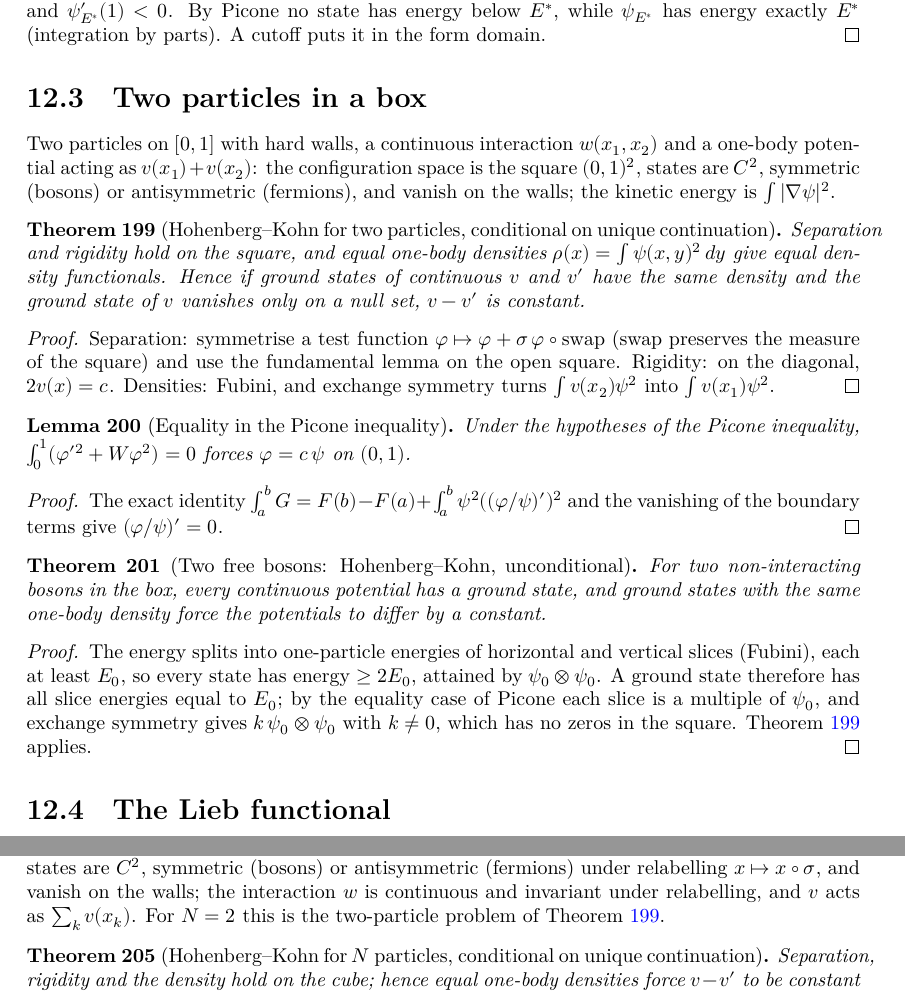
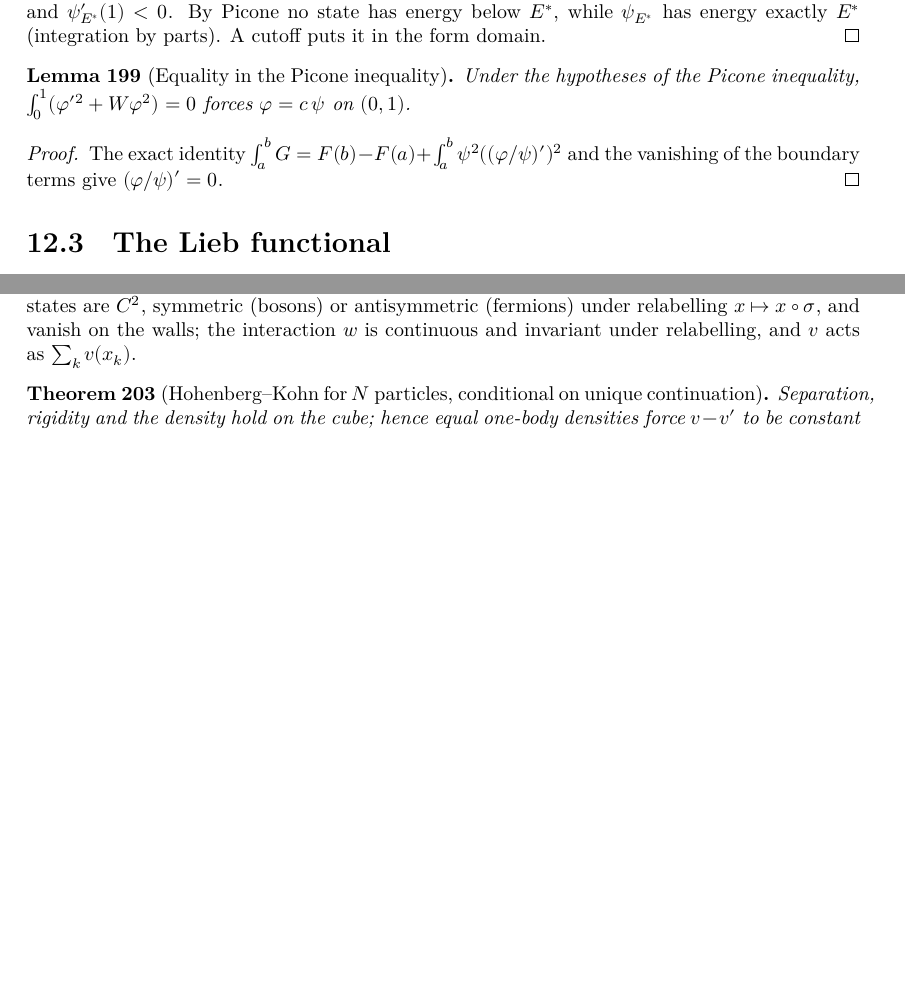
Before and after one commit to hyllios/lean_dft, a LaTeX thesis (blueprint/src/print.tex, which reads blueprint/src/chapters/continuum.tex): two parts of pages 39 and 40 of 42 before the commit and two parts of pages 39 and 40 of 41 after it, joined at a grey line, cut so that both start at the same text, the shorter picture padded with empty space. Compiled offline with XeLaTeX.

Commit message:
N free bosons on a line: ground states exist, unconditional HK
Line/Free: the energy above (n+1) E splits into one-particle slice
energies along each coordinate (Q_slices), so every state has energy at
least (n+1) E0 (lower_bound_free) and the product of one-particle ground
states is an (n+1)-boson ground state (prodS_isGS). With unique
continuation from Line/Bosons this gives hk_free_bosons_line and
lieb_free_bosons_line with no assumption. Only standard axioms.

Pair/Basic and Pair/Free are removed: they are the case N = 2 of Line.
Box/PiconeEq is kept as a one-particle result. README and blueprint
updated, including why existence for interacting particles is open in
the C^2 form domain.

Co-Authored-By: Claude Opus 5.5 <noreply@anthropic.com>

```diff
--- a/blueprint/src/chapters/continuum.tex
+++ b/blueprint/src/chapters/continuum.tex
@@ -201,28 +201,6 @@ $\psi''=(v-E)\psi$, $\psi(0)=0$, $\psi'(0)=1$, and take the largest $E$ for whic
   (integration by parts). A cutoff puts it in the form domain.
 \end{proof}
 
-\section{Two particles in a box}
-
-Two particles on $[0,1]$ with hard walls, a continuous interaction $w(x_1,x_2)$ and a one-body potential acting as
-$v(x_1)+v(x_2)$: the configuration space is the square $(0,1)^2$, states are $C^2$, symmetric (bosons) or
-antisymmetric (fermions), and vanish on the walls; the kinetic energy is $\int|\nabla\psi|^2$.
-
-\begin{theorem}[Hohenberg--Kohn for two particles, conditional on unique continuation]
-  \label{thm:hk_pair}
-  \lean{DFT.Continuum.Pair.Sq, DFT.Continuum.Pair.μ2, DFT.Continuum.Pair.Dom2, DFT.Continuum.Pair.d1, DFT.Continuum.Pair.d2, DFT.Continuum.Pair.integrable2, DFT.Continuum.Pair.diff2, DFT.Continuum.Pair.cont_d1, DFT.Continuum.Pair.cont_d2, DFT.Continuum.Pair.L2, DFT.Continuum.Pair.continuous_L2, DFT.Continuum.Pair.h02, DFT.Continuum.Pair.setting2, DFT.Continuum.Pair.integral_swap, DFT.Continuum.Pair.sep_pair, DFT.Continuum.Pair.rigidL_pair, DFT.Continuum.Pair.dens_eq_of_marginal, DFT.Continuum.Pair.hk_pair_of_ucp}
-  \leanok
-  \uses{thm:hk_continuum}
-  Separation and rigidity hold on the square, and equal one-body densities $\rho(x)=\int\psi(x,y)^2\,dy$ give equal
-  density functionals. Hence if ground states of continuous $v$ and $v'$ have the same density and the ground state of
-  $v$ vanishes only on a null set, $v-v'$ is constant.
-\end{theorem}
-\begin{proof}
-  \leanok
-  Separation: symmetrise a test function $\varphi\mapsto\varphi+\sigma\,\varphi\circ\mathrm{swap}$ (swap preserves the
-  measure of the square) and use the fundamental lemma on the open square. Rigidity: on the diagonal,
-  $2v(x)=c$. Densities: Fubini, and exchange symmetry turns $\int v(x_2)\psi^2$ into $\int v(x_1)\psi^2$.
-\end{proof}
-
 \begin{lemma}[Equality in the Picone inequality]
   \label{lem:picone_eq}
   \lean{DFT.Continuum.Box.picone_interior_eq, DFT.Continuum.Box.picone_tendsto, DFT.Continuum.Box.picone_eq}
@@ -235,22 +213,6 @@ antisymmetric (fermions), and vanish on the walls; the kinetic energy is $\int|\
   \leanok
   The exact identity $\int_a^b G=F(b)-F(a)+\int_a^b\psi^2((\varphi/\psi)')^2$ and the vanishing of the boundary
   terms give $(\varphi/\psi)'=0$.
-\end{proof}
-
-\begin{theorem}[Two free bosons: Hohenberg--Kohn, unconditional]
-  \label{thm:hk_free_bosons}
-  \lean{DFT.Continuum.Pair.free, DFT.Continuum.Pair.hprod, DFT.Continuum.Pair.fub1, DFT.Continuum.Pair.fub2, DFT.Continuum.Pair.slice1_mem, DFT.Continuum.Pair.slice2_mem, DFT.Continuum.Pair.deriv_slice1, DFT.Continuum.Pair.deriv_slice2, DFT.Continuum.Pair.sA, DFT.Continuum.Pair.sB, DFT.Continuum.Pair.continuous_sA, DFT.Continuum.Pair.continuous_sB, DFT.Continuum.Pair.Q_free_sub, DFT.Continuum.Pair.slice_A, DFT.Continuum.Pair.slice_B, DFT.Continuum.Pair.lower_bound, DFT.Continuum.Pair.prodState, DFT.Continuum.Pair.prodState_mem, DFT.Continuum.Pair.ip_prodState, DFT.Continuum.Pair.prod_isGS, DFT.Continuum.Pair.eq_zero_of_integral_zero, DFT.Continuum.Pair.continuous_sliceA, DFT.Continuum.Pair.ucp_free, DFT.Continuum.Pair.hk_free_bosons}
-  \leanok
-  \uses{thm:hk_pair, thm:box_exists, lem:picone_eq}
-  For two non-interacting bosons in the box, every continuous potential has a ground state, and ground states with
-  the same one-body density force the potentials to differ by a constant.
-\end{theorem}
-\begin{proof}
-  \leanok
-  The energy splits into one-particle energies of horizontal and vertical slices (Fubini), each at least $E_0$, so
-  every state has energy $\ge2E_0$, attained by $\psi_0\otimes\psi_0$. A ground state therefore has all slice
-  energies equal to $E_0$; by the equality case of Picone each slice is a multiple of $\psi_0$, and exchange symmetry
-  gives $k\,\psi_0\otimes\psi_0$ with $k\neq0$, which has no zeros in the square. Theorem~\ref{thm:hk_pair} applies.
 \end{proof}
 
 \section{The Lieb functional}
@@ -313,8 +275,7 @@ transform).
 
 $N=n+1$ bosons or fermions on $[0,1]$ with hard walls: the configuration space is the cube $(0,1)^N$, states are
 $C^2$, symmetric (bosons) or antisymmetric (fermions) under relabelling $x\mapsto x\circ\sigma$, and vanish on the
-walls; the interaction $w$ is continuous and invariant under relabelling, and $v$ acts as $\sum_k v(x_k)$. For
-$N=2$ this is the two-particle problem of Theorem~\ref{thm:hk_pair}.
+walls; the interaction $w$ is continuous and invariant under relabelling, and $v$ acts as $\sum_k v(x_k)$.
 
 \begin{theorem}[Hohenberg--Kohn for $N$ particles, conditional on unique continuation]
   \label{thm:hk_line_ucp}
```
Also changed, not shown: README.md, blueprint/src/chapters/continuum.tex (16 more changed lines), 4 other files.
